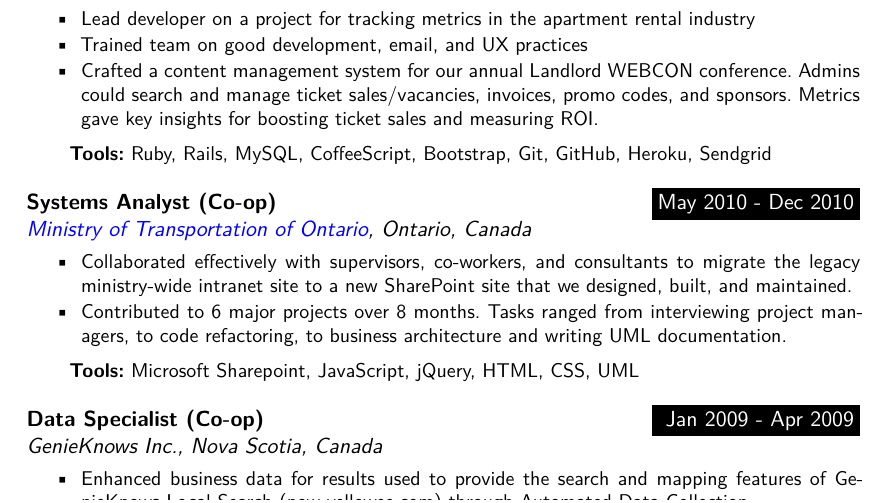
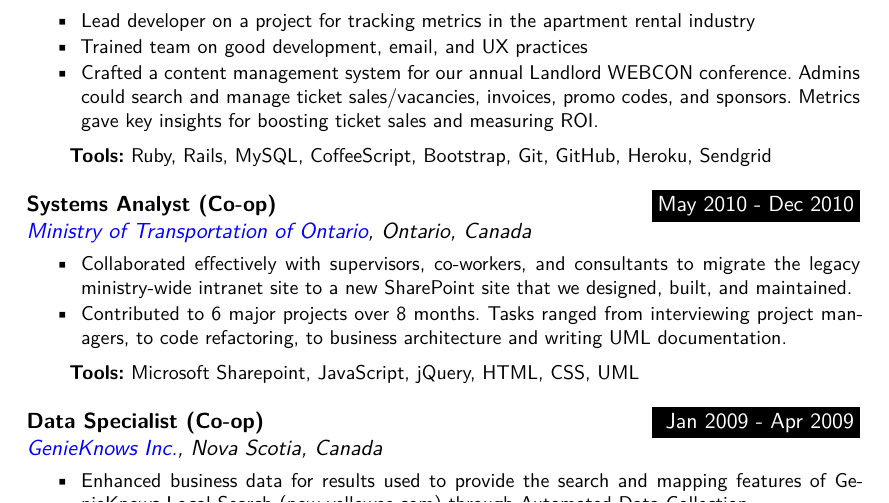
Before and after one commit to dideler/resume, a LaTeX CV (resume.tex): part of page 1 of 2, cut so that both start at the same text. Compiled offline with XeLaTeX.

Commit message:
Link to GK

```diff
--- a/resume.tex
+++ b/resume.tex
@@ -241,7 +241,7 @@
 \sepspace
 
 \WorkEntry{Data Specialist (Co-op)}{Jan 2009 - Apr 2009}
-{GenieKnows Inc., Nova Scotia, Canada}
+{\href{http://web.archive.org/web/20191222004723/http://www.genieknows.com}{GenieKnows Inc.}, Nova Scotia, Canada}
 {
  \begin{itemize} \itemsep -1pt
    \item Enhanced business data for results used to provide the search and
```
